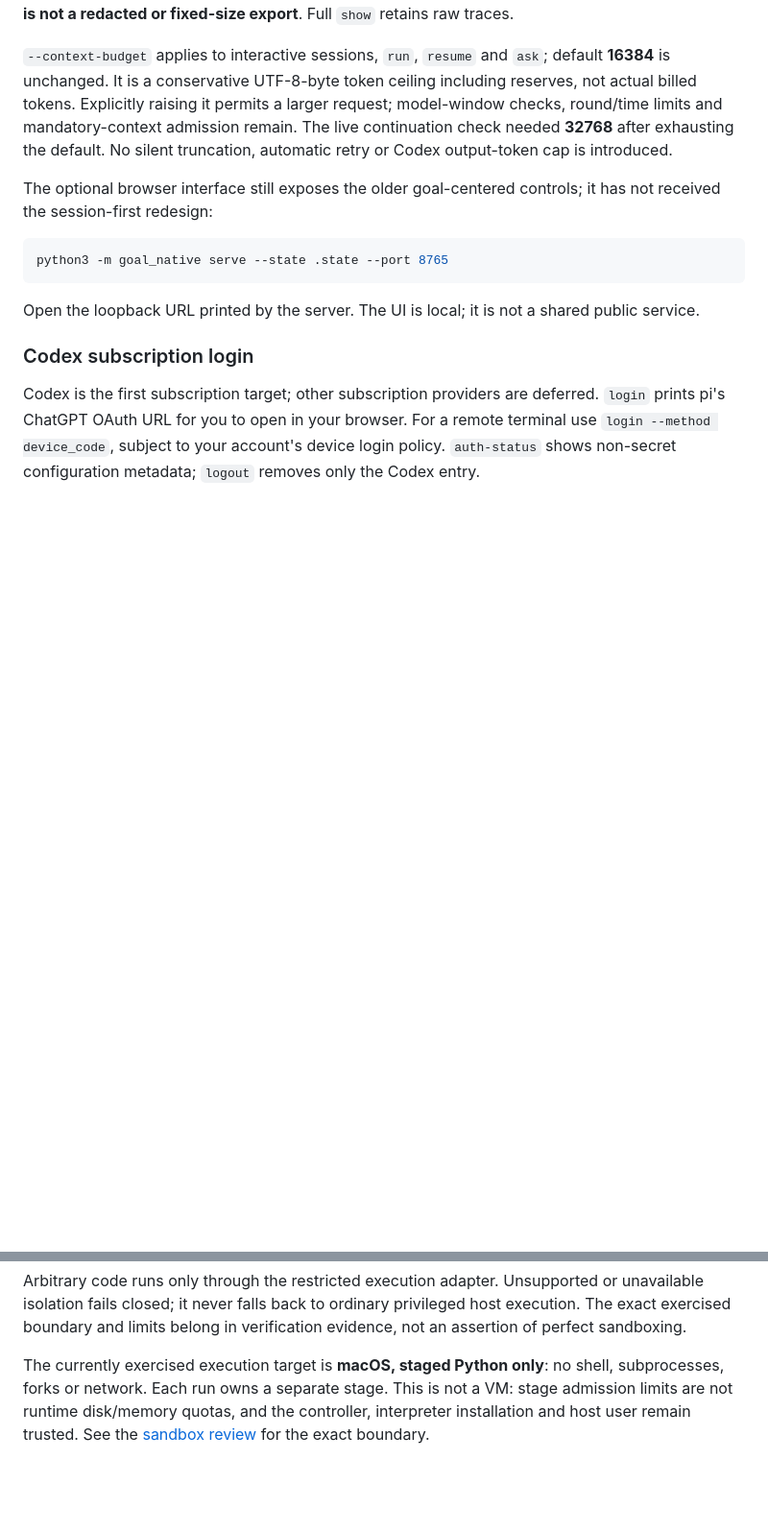
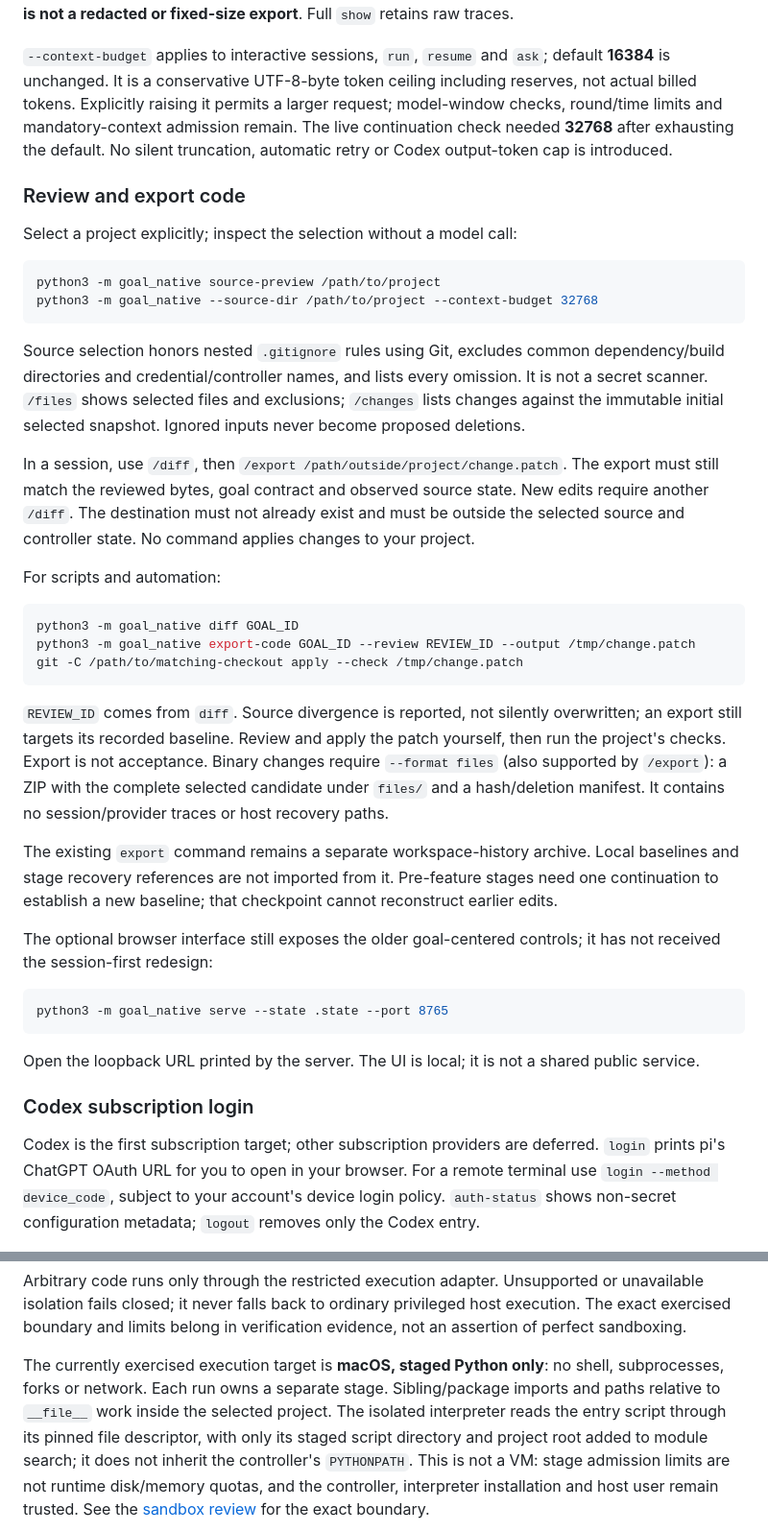
Before and after one commit to fabianxvogt/goal-native, a Markdown page: README.md, 2 parts joined by grey strips. Shown at 96% size. GitHub-like rendering; blank space fills up the shorter version.

Commit message:
Document selected-source review and export-only delivery

````diff
--- a/README.md
+++ b/README.md
@@ -132,6 +132,47 @@ model-window checks, round/time limits and mandatory-context admission remain.
 The live continuation check needed **32768** after exhausting the default.
 No silent truncation, automatic retry or Codex output-token cap is introduced.
 
+### Review and export code
+
+Select a project explicitly; inspect the selection without a model call:
+
+```sh
+python3 -m goal_native source-preview /path/to/project
+python3 -m goal_native --source-dir /path/to/project --context-budget 32768
+```
+
+Source selection honors nested `.gitignore` rules using Git, excludes common
+dependency/build directories and credential/controller names, and lists every
+omission. It is not a secret scanner. `/files` shows selected files and exclusions;
+`/changes` lists changes against the immutable initial selected snapshot.
+Ignored inputs never become proposed deletions.
+
+In a session, use `/diff`, then `/export /path/outside/project/change.patch`.
+The export must still match the reviewed bytes, goal contract and observed source
+state. New edits require another `/diff`. The destination must not already exist
+and must be outside the selected source and controller state. No command applies
+changes to your project.
+
+For scripts and automation:
+
+```sh
+python3 -m goal_native diff GOAL_ID
+python3 -m goal_native export-code GOAL_ID --review REVIEW_ID --output /tmp/change.patch
+git -C /path/to/matching-checkout apply --check /tmp/change.patch
+```
+
+`REVIEW_ID` comes from `diff`. Source divergence is reported, not silently
+overwritten; an export still targets its recorded baseline. Review and apply
+the patch yourself, then run the project's checks. Export is not acceptance.
+Binary changes require `--format files` (also supported by `/export`): a ZIP
+with the complete selected candidate under `files/` and a hash/deletion manifest.
+It contains no session/provider traces or host recovery paths.
+
+The existing `export` command remains a separate workspace-history archive.
+Local baselines and stage recovery references are not imported from it.
+Pre-feature stages need one continuation to establish a new baseline; that
+checkpoint cannot reconstruct earlier edits.
+
 The optional browser interface still exposes the older goal-centered controls; it has not received the session-first redesign:
 
 ```sh
@@ -169,6 +210,10 @@ Arbitrary code runs only through the restricted execution adapter. Unsupported o
 
 The currently exercised execution target is **macOS, staged Python only**:
 no shell, subprocesses, forks or network. Each run owns a separate stage.
+Sibling/package imports and paths relative to `__file__` work inside the selected
+project. The isolated interpreter reads the entry script through its pinned file
+descriptor, with only its staged script directory and project root added to
+module search; it does not inherit the controller's `PYTHONPATH`.
 This is not a VM: stage admission limits are not runtime disk/memory quotas,
 and the controller, interpreter installation and host user remain trusted.
 See the [sandbox review](docs/REVIEW-SANDBOX.md) for the exact boundary.
````
Also changed, not shown: docs/API.md (+28 -0 lines), docs/ARCHITECTURE.md (+14 -0 lines).
